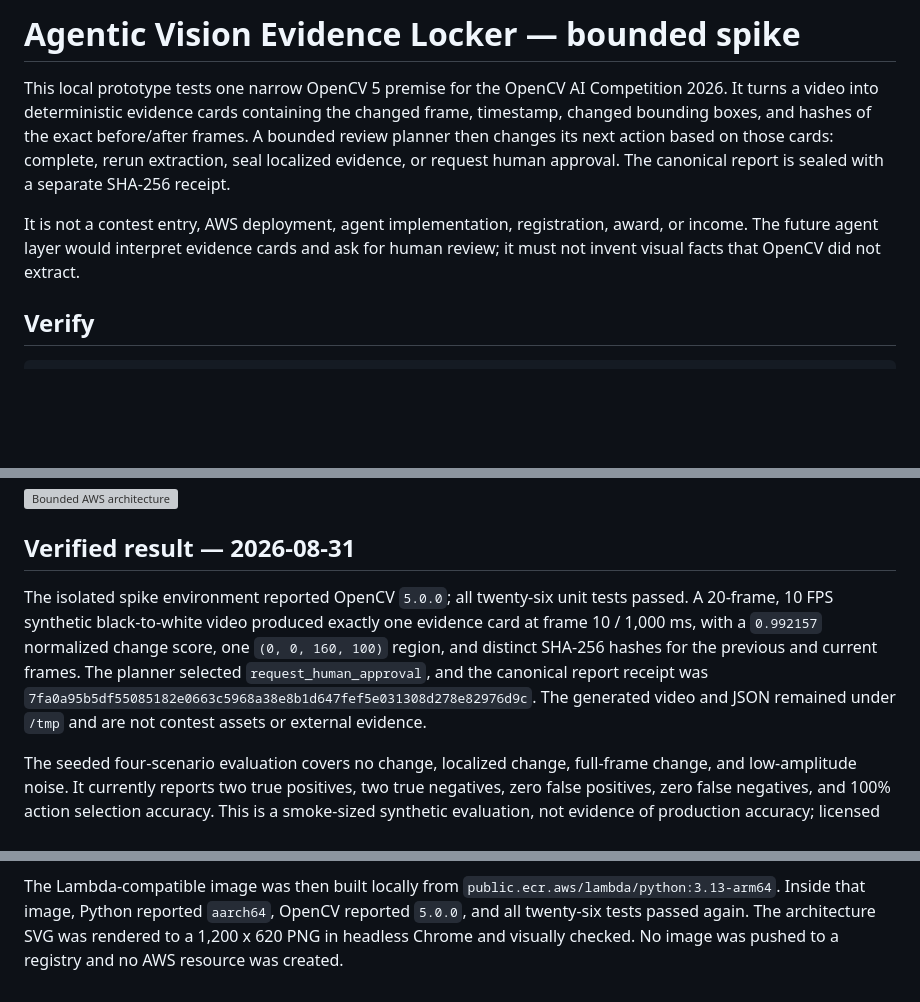
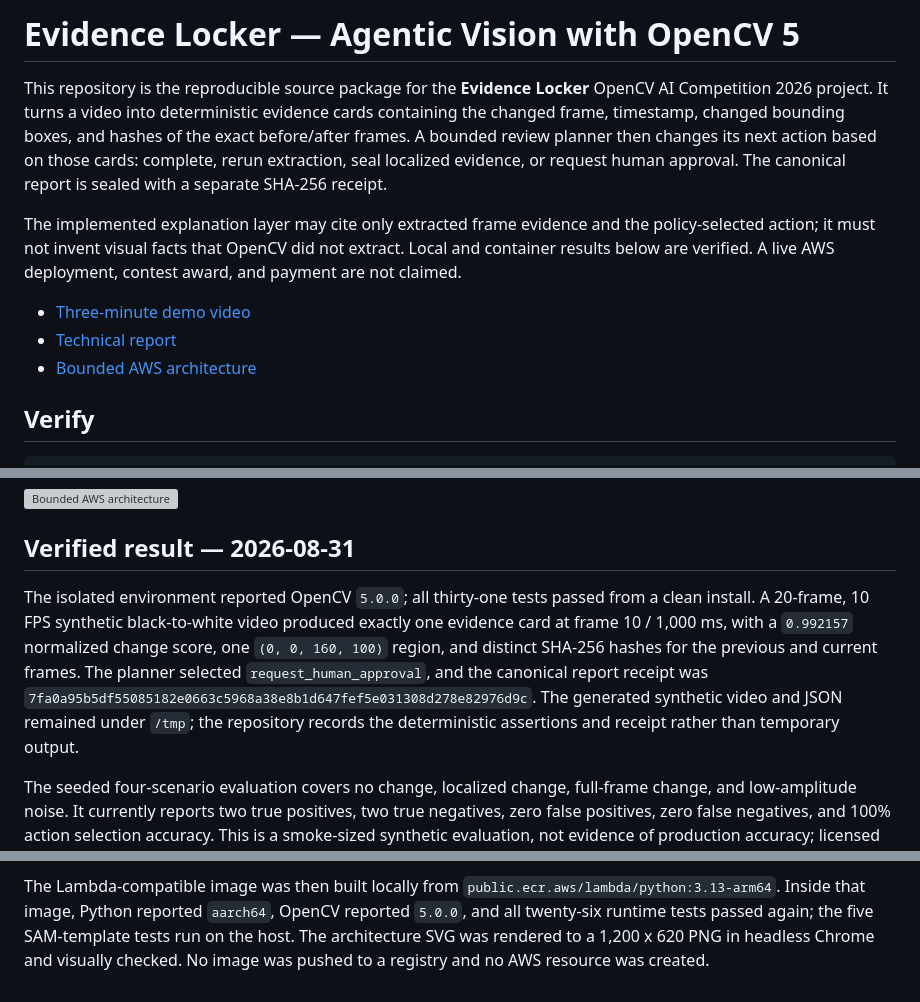
Before and after one commit to tzh476/opencv-evidence-locker, a Markdown page: README.md, 3 parts joined by grey strips. GitHub-like rendering; blank space fills up the shorter version; grey boxes are pictures that could not be loaded.

Commit message:
docs: make OpenCV submission copy durable
Change-Id: Id0db2703238c581cd8b72d791b3208fd79ff25f4

```diff
--- a/README.md
+++ b/README.md
@@ -1,15 +1,21 @@
-# Agentic Vision Evidence Locker — bounded spike
+# Evidence Locker — Agentic Vision with OpenCV 5
 
-This local prototype tests one narrow OpenCV 5 premise for the OpenCV AI
-Competition 2026. It turns a video into deterministic evidence cards containing
-the changed frame, timestamp, changed bounding boxes, and hashes of the exact
-before/after frames. A bounded review planner then changes its next action based
-on those cards: complete, rerun extraction, seal localized evidence, or request
-human approval. The canonical report is sealed with a separate SHA-256 receipt.
+This repository is the reproducible source package for the **Evidence Locker**
+OpenCV AI Competition 2026 project. It turns a video into deterministic evidence
+cards containing the changed frame, timestamp, changed bounding boxes, and
+hashes of the exact before/after frames. A bounded review planner then changes
+its next action based on those cards: complete, rerun extraction, seal localized
+evidence, or request human approval. The canonical report is sealed with a
+separate SHA-256 receipt.
 
-It is not a contest entry, AWS deployment, agent implementation, registration,
-award, or income. The future agent layer would interpret evidence cards and ask
-for human review; it must not invent visual facts that OpenCV did not extract.
+The implemented explanation layer may cite only extracted frame evidence and the
+policy-selected action; it must not invent visual facts that OpenCV did not
+extract. Local and container results below are verified. A live AWS deployment,
+contest award, and payment are not claimed.
+
+- [Three-minute demo video](https://github.com/tzh476/opencv-evidence-locker/releases/download/demo-v1/opencv-evidence-locker.mp4)
+- [Technical report](Evidence-Locker-Technical-Report.pdf)
+- [Bounded AWS architecture](architecture.svg)
 
 ## Verify
 
@@ -92,14 +98,14 @@ been deployed, connected to API Gateway, or exercised against a real AWS account
 
 ## Verified result — 2026-08-31
 
-The isolated spike environment reported OpenCV `5.0.0`; all twenty-six unit tests
-passed. A 20-frame, 10 FPS synthetic black-to-white video produced exactly one
-evidence card at frame 10 / 1,000 ms, with a `0.992157` normalized change score,
+The isolated environment reported OpenCV `5.0.0`; all thirty-one tests passed
+from a clean install. A 20-frame, 10 FPS synthetic black-to-white video produced
+exactly one evidence card at frame 10 / 1,000 ms, with a `0.992157` normalized change score,
 one `(0, 0, 160, 100)` region, and distinct SHA-256 hashes for the previous and
 current frames. The planner selected `request_human_approval`, and the canonical
 report receipt was `7fa0a95b5df55085182e0663c5968a38e8b1d647fef5e031308d278e82976d9c`.
-The generated video and JSON remained under `/tmp` and are not contest assets or
-external evidence.
+The generated synthetic video and JSON remained under `/tmp`; the repository
+records the deterministic assertions and receipt rather than temporary output.
 
 The seeded four-scenario evaluation covers no change, localized change,
 full-frame change, and low-amplitude noise. It currently reports two true
@@ -151,7 +157,8 @@ and any recommendation that differs from the bounded plan.
 
 The Lambda-compatible image was then built locally from
 `public.ecr.aws/lambda/python:3.13-arm64`. Inside that image, Python reported
-`aarch64`, OpenCV reported `5.0.0`, and all twenty-six tests passed again. The
+`aarch64`, OpenCV reported `5.0.0`, and all twenty-six runtime tests passed again;
+the five SAM-template tests run on the host. The
 architecture SVG was rendered to a 1,200 x 620 PNG in headless Chrome and
 visually checked. No image was pushed to a registry and no AWS resource was
 created.
```
Also changed, not shown: DEVPOST_SUBMISSION.md (added, +106 -0 lines).
